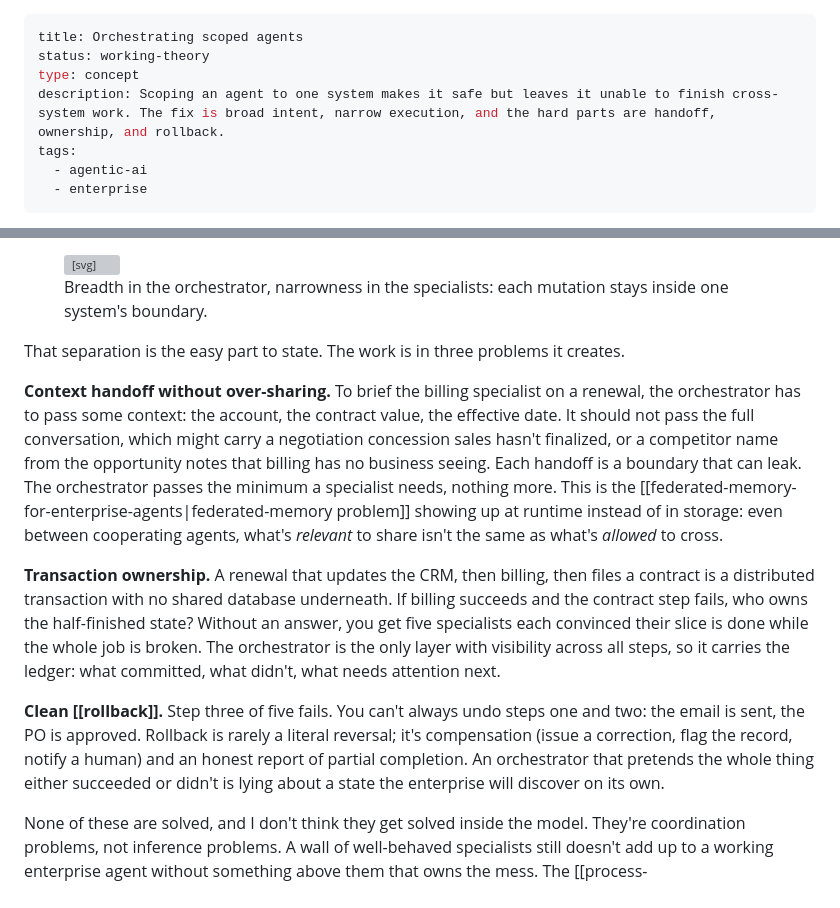
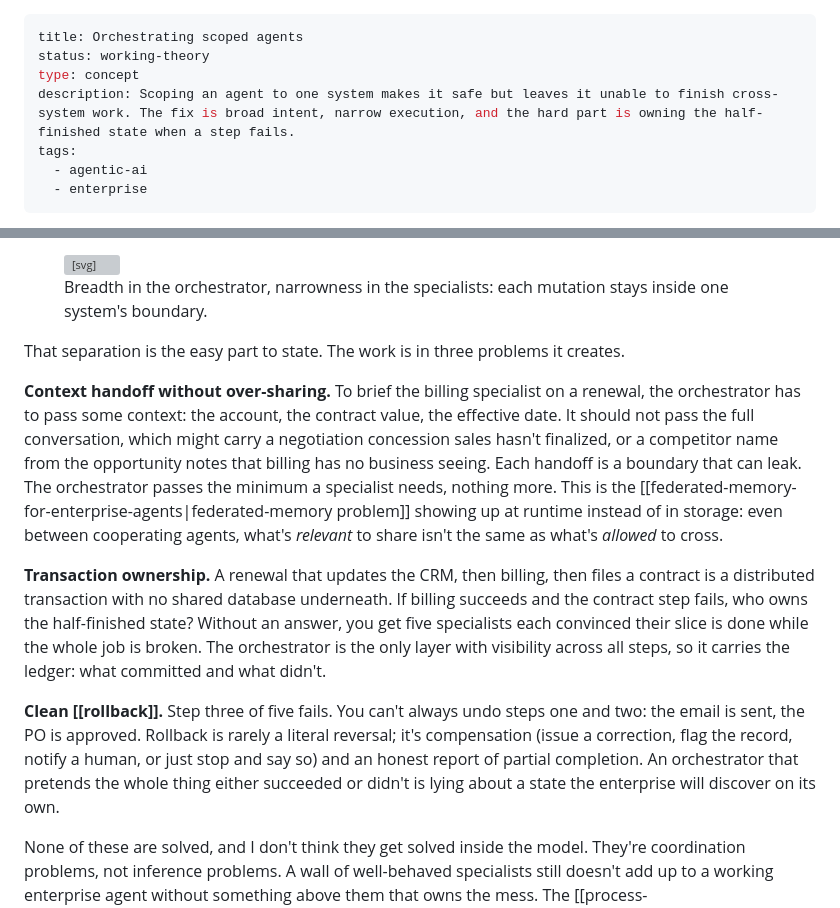
Before and after one commit to FVossebeld/FVossebeld.github.io, a Markdown page: content/concepts/orchestrating-scoped-agents.md, 2 parts joined by grey strips. Rendered like a GitHub page; grey boxes are pictures that could not be loaded.

Commit message:
De-triple orchestrating: vary item counts to break rule-of-three cadence
- Description: name the tension (half-finished state) instead of listing three nouns
- Figure label: plans and routes (two verbs, not three)
- Ledger line: what committed and what didn't (two, not three)
- Compensation: four items (added 'or just stop and say so')
- Kept the field list (account, value, date) as the one genuine three

Co-authored-by: Copilot <223556219+Copilot@users.noreply.github.com>

```diff
--- a/content/concepts/orchestrating-scoped-agents.md
+++ b/content/concepts/orchestrating-scoped-agents.md
@@ -2,7 +2,7 @@
 title: Orchestrating scoped agents
 status: working-theory
 type: concept
-description: Scoping an agent to one system makes it safe but leaves it unable to finish cross-system work. The fix is broad intent, narrow execution, and the hard parts are handoff, ownership, and rollback.
+description: Scoping an agent to one system makes it safe but leaves it unable to finish cross-system work. The fix is broad intent, narrow execution, and the hard part is owning the half-finished state when a step fails.
 tags:
   - agentic-ai
   - enterprise
@@ -30,7 +30,7 @@ So you need a coordination layer, and the shape I keep landing on is **broad int
 <text class="orch-h" x="320" y="29">Cross-system user intent</text>
 <rect class="sketch-node-accent" rx="9" x="220" y="92" width="200" height="46"/>
 <text class="orch-ha" x="320" y="111">Process-scoped orchestrator</text>
-<text class="orch-sa" x="320" y="126">plans, routes, tracks</text>
+<text class="orch-sa" x="320" y="126">plans and routes</text>
 <rect class="sketch-node" rx="9" x="20" y="178" width="160" height="46"/>
 <text class="orch-h" x="100" y="197">Salesforce specialist</text>
 <text class="orch-s" x="100" y="212">system scope: CRM</text>
@@ -68,8 +68,8 @@ That separation is the easy part to state. The work is in three problems it crea
 
 **Context handoff without over-sharing.** To brief the billing specialist on a renewal, the orchestrator has to pass some context: the account, the contract value, the effective date. It should not pass the full conversation, which might carry a negotiation concession sales hasn't finalized, or a competitor name from the opportunity notes that billing has no business seeing. Each handoff is a boundary that can leak. The orchestrator passes the minimum a specialist needs, nothing more. This is the [[federated-memory-for-enterprise-agents|federated-memory problem]] showing up at runtime instead of in storage: even between cooperating agents, what's *relevant* to share isn't the same as what's *allowed* to cross.
 
-**Transaction ownership.** A renewal that updates the CRM, then billing, then files a contract is a distributed transaction with no shared database underneath. If billing succeeds and the contract step fails, who owns the half-finished state? Without an answer, you get five specialists each convinced their slice is done while the whole job is broken. The orchestrator is the only layer with visibility across all steps, so it carries the ledger: what committed, what didn't, what needs attention next.
+**Transaction ownership.** A renewal that updates the CRM, then billing, then files a contract is a distributed transaction with no shared database underneath. If billing succeeds and the contract step fails, who owns the half-finished state? Without an answer, you get five specialists each convinced their slice is done while the whole job is broken. The orchestrator is the only layer with visibility across all steps, so it carries the ledger: what committed and what didn't.
 
-**Clean [[rollback]].** Step three of five fails. You can't always undo steps one and two: the email is sent, the PO is approved. Rollback is rarely a literal reversal; it's compensation (issue a correction, flag the record, notify a human) and an honest report of partial completion. An orchestrator that pretends the whole thing either succeeded or didn't is lying about a state the enterprise will discover on its own.
+**Clean [[rollback]].** Step three of five fails. You can't always undo steps one and two: the email is sent, the PO is approved. Rollback is rarely a literal reversal; it's compensation (issue a correction, flag the record, notify a human, or just stop and say so) and an honest report of partial completion. An orchestrator that pretends the whole thing either succeeded or didn't is lying about a state the enterprise will discover on its own.
 
 None of these are solved, and I don't think they get solved inside the model. They're coordination problems, not inference problems. A wall of well-behaved specialists still doesn't add up to a working enterprise agent without something above them that owns the mess. The [[process-orchestrator|orchestrator]], not the model, is where the next hard engineering lives.
```
